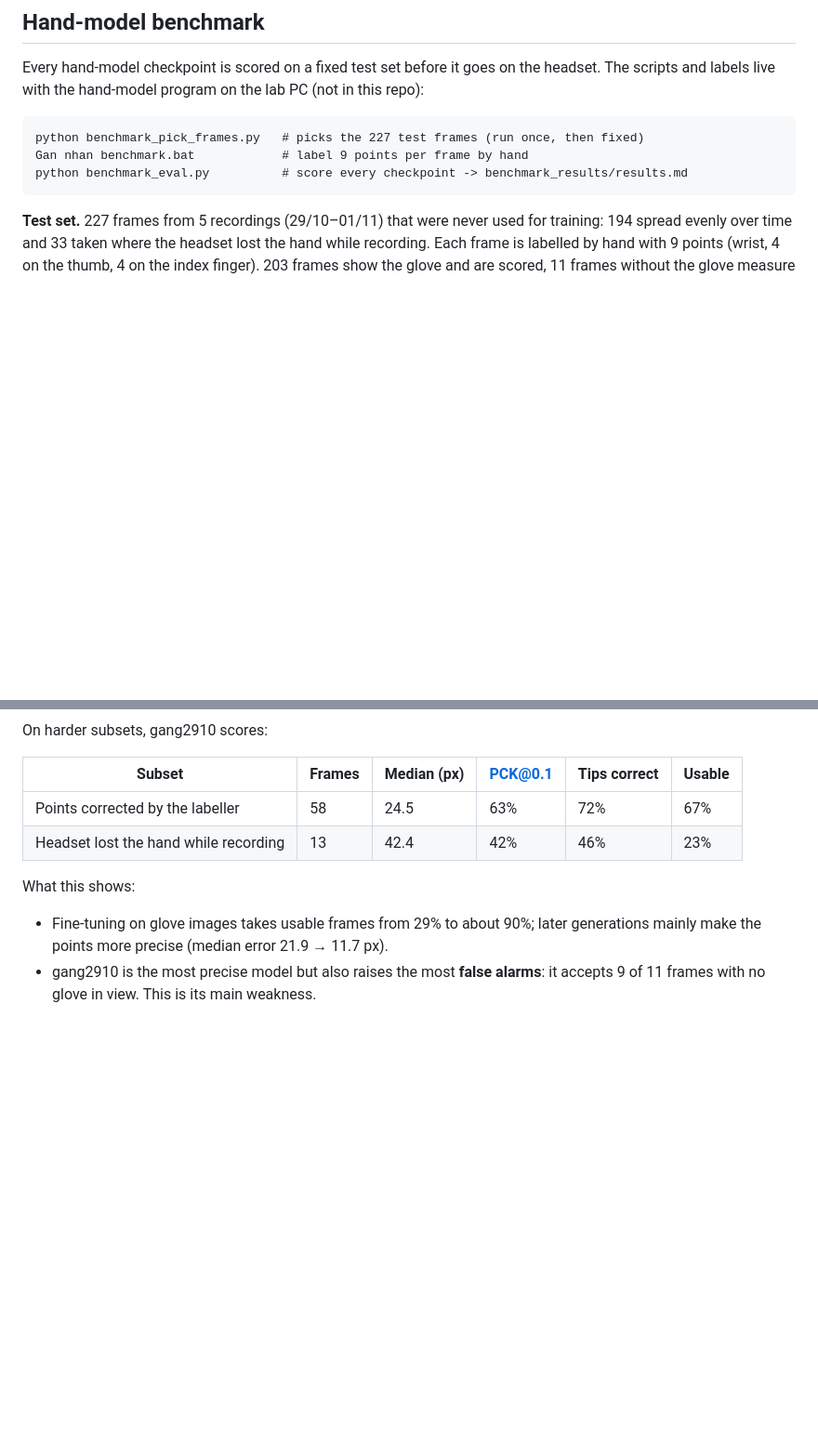
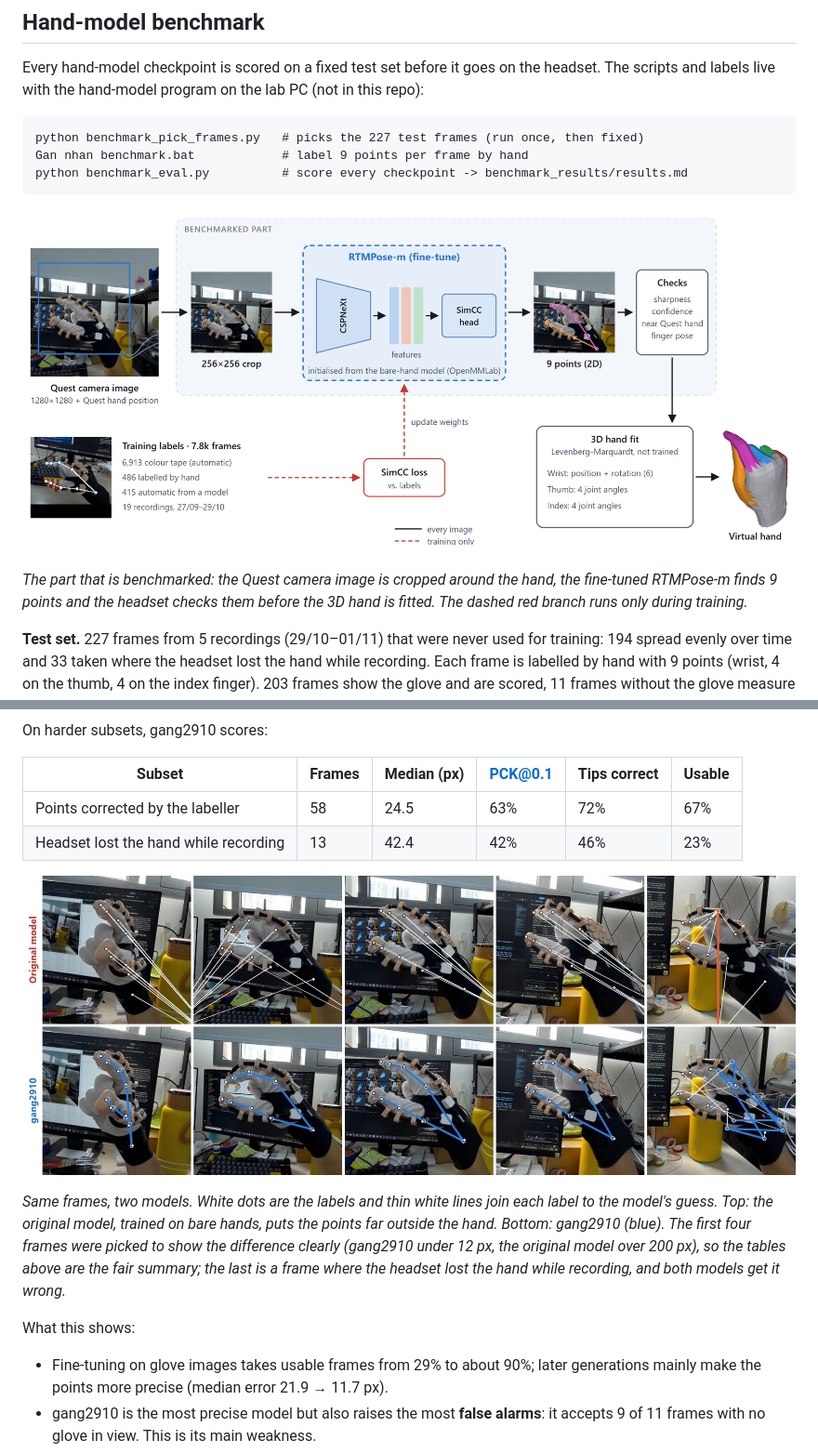
Before and after one commit to DinhQuocVinh123/grasping_releasing, a Markdown page: README.md, 2 parts joined by grey strips. Shown at 93% size. Drawn GitHub-style; pictures changed too: docs/benchmark/examples.jpg (added), docs/benchmark/overview.png (added); blank space fills up the shorter version.

Commit message:
README: add the benchmark figures (pipeline overview, before/after examples)
Co-Authored-By: Claude Opus 5.5 <noreply@anthropic.com>

````diff
--- a/README.md
+++ b/README.md
@@ -72,6 +72,11 @@ Gan nhan benchmark.bat            # label 9 points per frame by hand
 python benchmark_eval.py          # score every checkpoint -> benchmark_results/results.md
 ```
 
+![Overview of the hand-model pipeline](docs/benchmark/overview.png)
+
+*The part that is benchmarked: the Quest camera image is cropped around the hand, the fine-tuned RTMPose-m finds
+9 points and the headset checks them before the 3D hand is fitted. The dashed red branch runs only during training.*
+
 **Test set.** 227 frames from 5 recordings (29/10–01/11) that were never used for training: 194 spread evenly over
 time and 33 taken where the headset lost the hand while recording. Each frame is labelled by hand with 9 points
 (wrist, 4 on the thumb, 4 on the index finger). 203 frames show the glove and are scored, 11 frames without the glove
@@ -105,6 +110,14 @@ On harder subsets, gang2910 scores:
 | Points corrected by the labeller | 58 | 24.5 | 63% | 72% | 67% |
 | Headset lost the hand while recording | 13 | 42.4 | 42% | 46% | 23% |
 
+![Original model vs gang2910 on the same frames](docs/benchmark/examples.jpg)
+
+*Same frames, two models. White dots are the labels and thin white lines join each label to the model's guess.
+Top: the original model, trained on bare hands, puts the points far outside the hand. Bottom: gang2910 (blue).
+The first four frames were picked to show the difference clearly (gang2910 under 12 px, the original model over
+200 px), so the tables above are the fair summary; the last is a frame where the headset lost the hand while
+recording, and both models get it wrong.*
+
 What this shows:
 
 - Fine-tuning on glove images takes usable frames from 29% to about 90%; later generations mainly make the points
````
